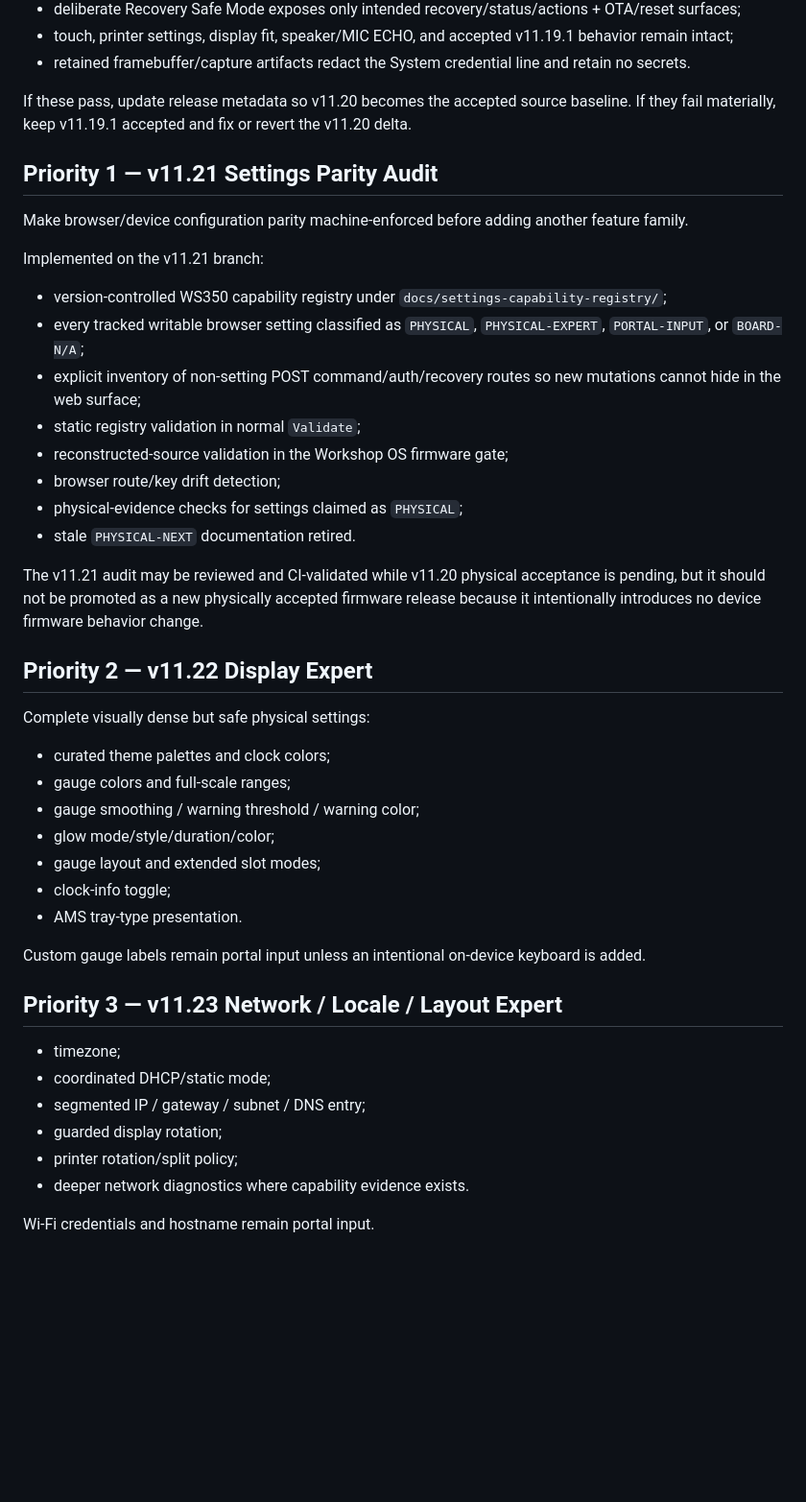
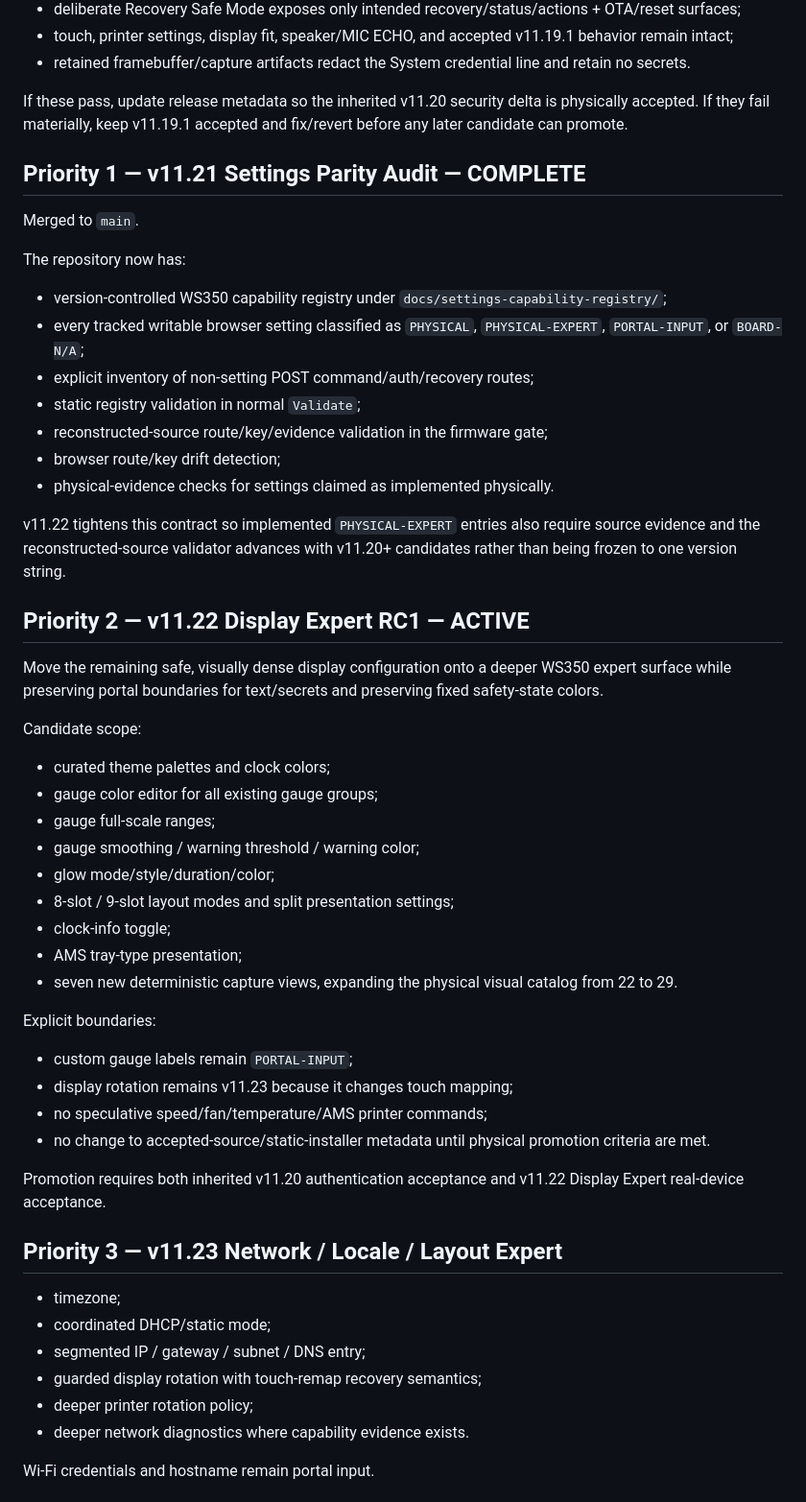
Before and after one commit to azmusgb/bambuhelper-smart-display, a Markdown page: docs/WORKSHOP_OS_ROADMAP.md, the part around one of its changes. Shown at 96% size. Rendered like a GitHub page; blank space fills up the shorter version.

Commit message:
Advance roadmap to active v11.22 Display Expert candidate

```diff
--- a/docs/WORKSHOP_OS_ROADMAP.md
+++ b/docs/WORKSHOP_OS_ROADMAP.md
@@ -35,46 +35,56 @@ Required checks:
 - touch, printer settings, display fit, speaker/MIC ECHO, and accepted v11.19.1 behavior remain intact;
 - retained framebuffer/capture artifacts redact the System credential line and retain no secrets.
 
-If these pass, update release metadata so v11.20 becomes the accepted source baseline. If they fail materially, keep v11.19.1 accepted and fix or revert the v11.20 delta.
+If these pass, update release metadata so the inherited v11.20 security delta is physically accepted. If they fail materially, keep v11.19.1 accepted and fix/revert before any later candidate can promote.
 
-## Priority 1 — v11.21 Settings Parity Audit
+## Priority 1 — v11.21 Settings Parity Audit — COMPLETE
 
-Make browser/device configuration parity machine-enforced before adding another feature family.
+Merged to `main`.
 
-Implemented on the v11.21 branch:
+The repository now has:
 
 - version-controlled WS350 capability registry under `docs/settings-capability-registry/`;
 - every tracked writable browser setting classified as `PHYSICAL`, `PHYSICAL-EXPERT`, `PORTAL-INPUT`, or `BOARD-N/A`;
-- explicit inventory of non-setting POST command/auth/recovery routes so new mutations cannot hide in the web surface;
+- explicit inventory of non-setting POST command/auth/recovery routes;
 - static registry validation in normal `Validate`;
-- reconstructed-source validation in the Workshop OS firmware gate;
+- reconstructed-source route/key/evidence validation in the firmware gate;
 - browser route/key drift detection;
-- physical-evidence checks for settings claimed as `PHYSICAL`;
-- stale `PHYSICAL-NEXT` documentation retired.
+- physical-evidence checks for settings claimed as implemented physically.
 
-The v11.21 audit may be reviewed and CI-validated while v11.20 physical acceptance is pending, but it should not be promoted as a new physically accepted firmware release because it intentionally introduces no device firmware behavior change.
+v11.22 tightens this contract so implemented `PHYSICAL-EXPERT` entries also require source evidence and the reconstructed-source validator advances with v11.20+ candidates rather than being frozen to one version string.
 
-## Priority 2 — v11.22 Display Expert
+## Priority 2 — v11.22 Display Expert RC1 — ACTIVE
 
-Complete visually dense but safe physical settings:
+Move the remaining safe, visually dense display configuration onto a deeper WS350 expert surface while preserving portal boundaries for text/secrets and preserving fixed safety-state colors.
+
+Candidate scope:
 
 - curated theme palettes and clock colors;
-- gauge colors and full-scale ranges;
+- gauge color editor for all existing gauge groups;
+- gauge full-scale ranges;
 - gauge smoothing / warning threshold / warning color;
 - glow mode/style/duration/color;
-- gauge layout and extended slot modes;
+- 8-slot / 9-slot layout modes and split presentation settings;
 - clock-info toggle;
-- AMS tray-type presentation.
+- AMS tray-type presentation;
+- seven new deterministic capture views, expanding the physical visual catalog from 22 to 29.
 
-Custom gauge labels remain portal input unless an intentional on-device keyboard is added.
+Explicit boundaries:
+
+- custom gauge labels remain `PORTAL-INPUT`;
+- display rotation remains v11.23 because it changes touch mapping;
+- no speculative speed/fan/temperature/AMS printer commands;
+- no change to accepted-source/static-installer metadata until physical promotion criteria are met.
+
+Promotion requires both inherited v11.20 authentication acceptance and v11.22 Display Expert real-device acceptance.
 
 ## Priority 3 — v11.23 Network / Locale / Layout Expert
 
 - timezone;
 - coordinated DHCP/static mode;
 - segmented IP / gateway / subnet / DNS entry;
-- guarded display rotation;
-- printer rotation/split policy;
+- guarded display rotation with touch-remap recovery semantics;
+- deeper printer rotation policy;
 - deeper network diagnostics where capability evidence exists.
 
 Wi-Fi credentials and hostname remain portal input.
```
Also changed, not shown: other parts of docs/WORKSHOP_OS_ROADMAP.md (+3 -3 lines).
